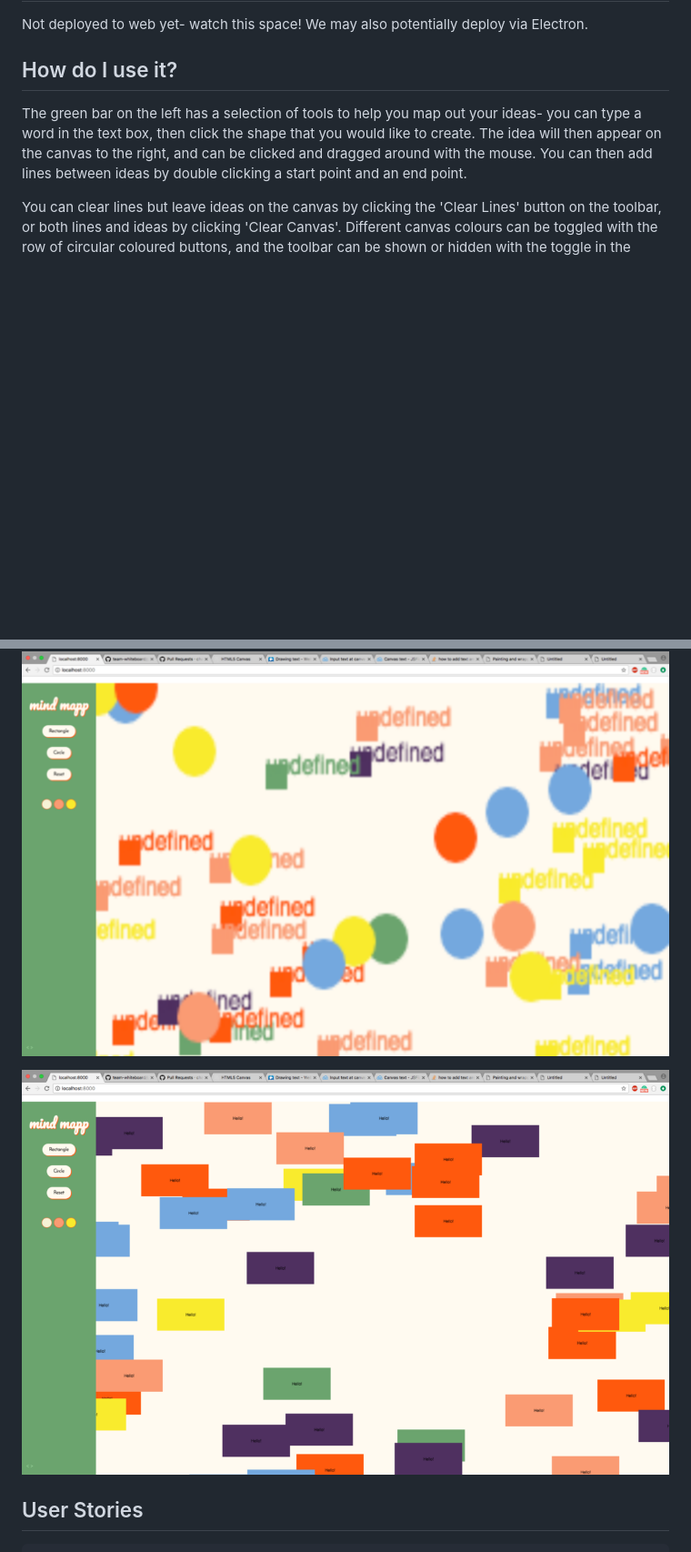
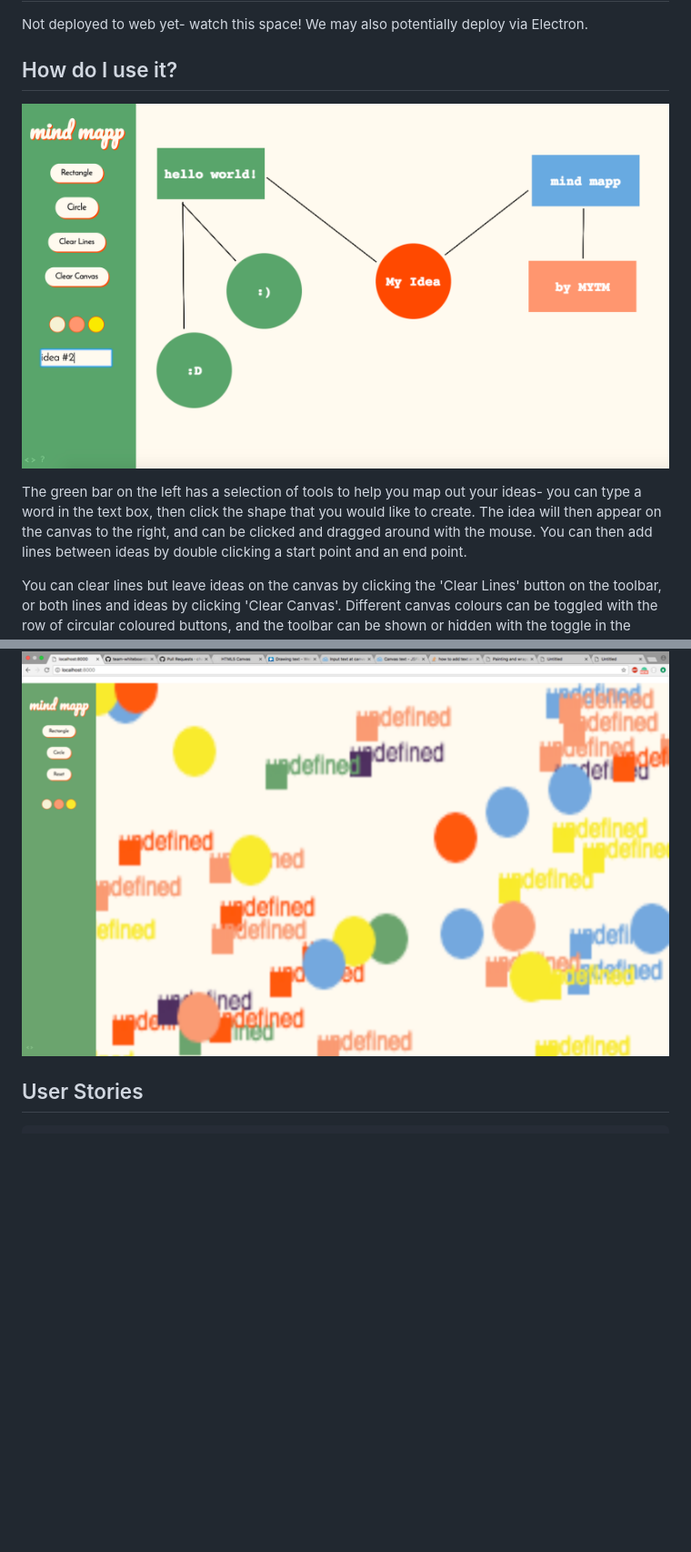
Before and after one commit to charlottebrf/mytm, a Markdown page: README.md, 2 parts joined by grey strips. Shown: that part at 91% size. Rendered like a GitHub page; pictures changed too: images/mindmapp.png (added); blank space fills up the shorter version.

Commit message:
Adds finishing touches to README.md

```diff
--- a/README.md
+++ b/README.md
@@ -30,6 +30,8 @@ Not deployed to web yet- watch this space! We may also potentially deploy via El
 
 ## How do I use it?
 
+![mapp](https://github.com/charlottebrf/mytm/blob/lovely-readme/images/mindmapp.png)
+
 The green bar on the left has a selection of tools to help you map out your ideas- you can type a word in the text box, then click the shape that you would like to create. The idea will then appear on the canvas to the right, and can be clicked and dragged around with the mouse. You can then add lines between ideas by double clicking a start point and an end point.
 
 You can clear lines but leave ideas on the canvas by clicking the 'Clear Lines' button on the toolbar, or both lines and ideas by clicking 'Clear Canvas'. Different canvas colours can be toggled with the row of circular coloured buttons, and the toolbar can be shown or hidden with the toggle in the lower left.
@@ -58,8 +57,6 @@ We encountered a lot of entertaining glitches with our shapes- especially when t
 
 ![Glitches](https://github.com/charlottebrf/mytm/blob/lovely-readme/images/glitches1.png)
 
-
-![Glitches](https://github.com/charlottebrf/mytm/blob/lovely-readme/images/glitches2.png)
 
 ## User Stories
 
```
Also changed, not shown: other parts of README.md (+0 -3 lines).
